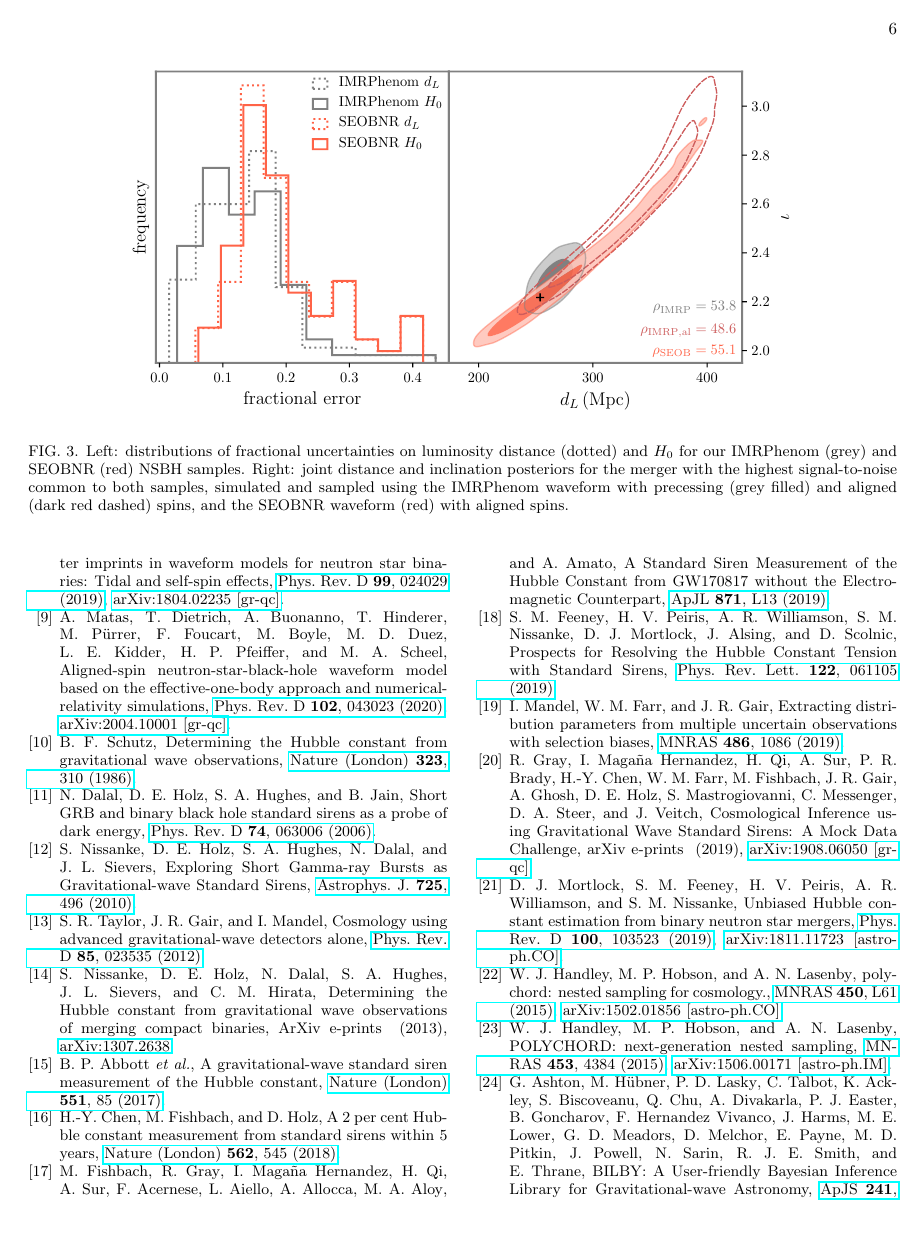
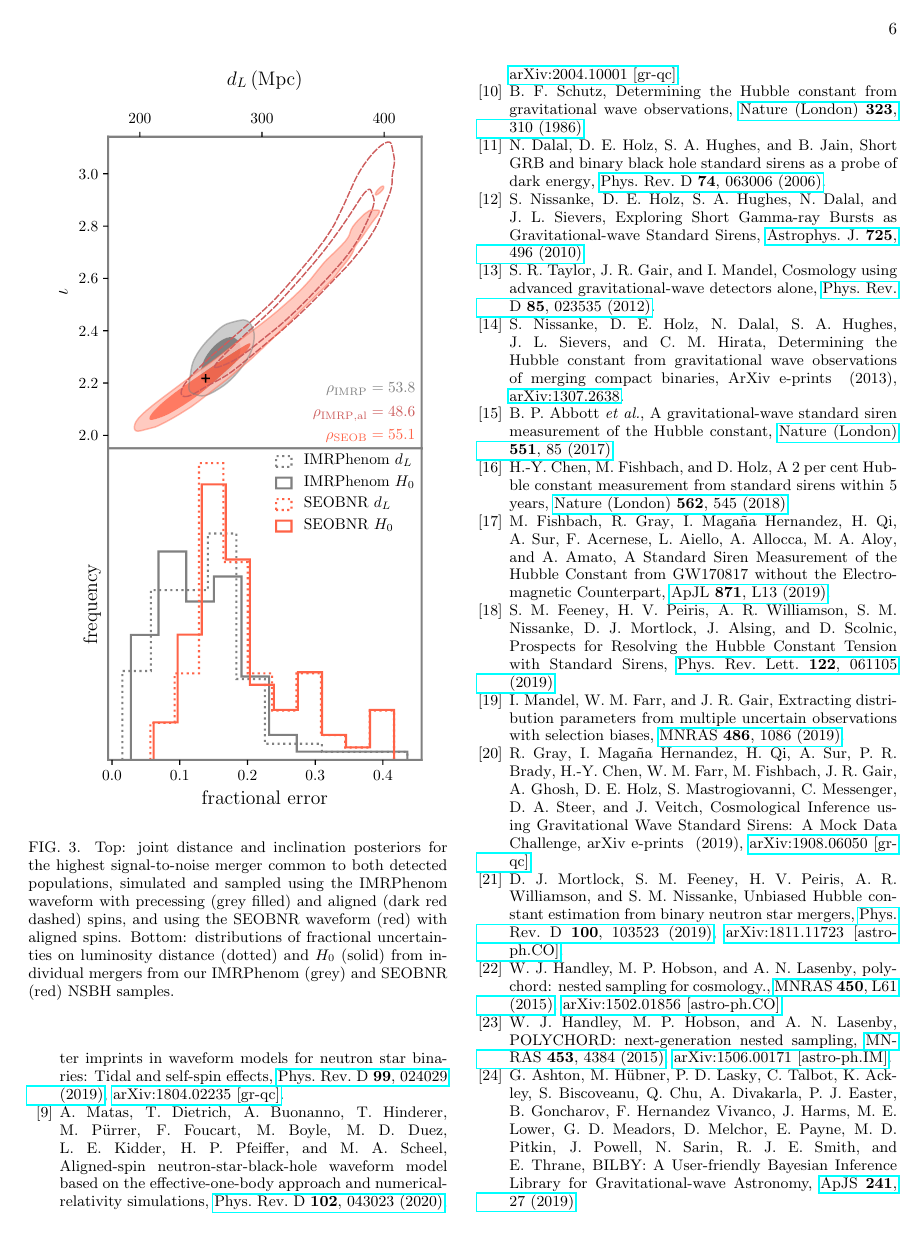
Before and after one commit to sfeeney/nsbh, a LaTeX paper (paper/nsbh0.tex): page 6 of 7. Compiled offline with pdfLaTeX.

Commit message:
Make distance plot portrait.

```diff
--- a/paper/nsbh0.tex
+++ b/paper/nsbh0.tex
@@ -264,10 +264,10 @@ The \hubble\ uncertainties we find for both waveforms are comparable to the curr
 
 Let's now look at the results for individual mergers in closer detail, starting with the RHS of Fig.~\ref{fig:pops}. This shows the typical constraints on individual mergers' BH masses and spin magnitudes when using the SEOBNR waveform. A selection of zoomed-in versions of these constraints for both the SEOBNR (red, filled) and IMRPhenom (grey, filled) waveforms can be found in the top row of Fig.~\ref{fig:waveforms}. The selection is the highest SNR event common to both samples (left), the IMRPhenom event whose spins are closest to aligned (right), and three other mergers whose posteriors illustrate the types of degeneracies present. These plots bode well for recovering information about the neutron-star equation of state from the position of the tidal disruption line, though this is the focus of future work. Information more pertinent to the question at hand can be found in the bottom row of Fig.~\ref{fig:waveforms}, in which we show the constraints on the distance and inclination of a selection of mergers, whose various signal-to-noise ratios are indicated in the top row. What is clear, here, is the importance of precession in breaking the distance-inclination degeneracy, particularly in high-SNR events. We illustrate this further by re-running the IMRPhenom cases assuming aligned spins, having set their x and y spin components to zero. These results are overlaid as dashed dark red contours. The distance-inclination degeneracies blow up for the highest-SNR events, which will have a clear impact on the population's ability to constrain $H_0$.
 
-\begin{figure*}[ht!]
-\includegraphics[width=14cm]{{nsbh_pop_H1+_L1+_V1+_K1+_A1_d_32.0_mf_20.0_rf_14.0_dndz_rr_ubhmp_2.5_40.0_unsmp_1.0_2.4_bbhsp_frac_errs}.pdf}
-\caption{Left: distributions of fractional uncertainties on luminosity distance (dotted) and \hubble\ for our IMRPhenom (grey) and SEOBNR (red) NSBH samples. Right: joint distance and inclination posteriors for the merger with the highest signal-to-noise common to both samples, simulated and sampled using the IMRPhenom waveform with precessing (grey filled) and aligned (dark red dashed) spins, and the SEOBNR waveform (red) with aligned spins. \label{fig:waveforms}}
-\end{figure*}
+\begin{figure}[ht!]
+\includegraphics[width=8cm]{{nsbh_pop_H1+_L1+_V1+_K1+_A1_d_32.0_mf_20.0_rf_14.0_dndz_rr_ubhmp_2.5_40.0_unsmp_1.0_2.4_bbhsp_frac_errs}.pdf}
+\caption{Top: joint distance and inclination posteriors for the highest signal-to-noise merger common to both detected populations, simulated and sampled using the IMRPhenom waveform with precessing (grey filled) and aligned (dark red dashed) spins, and using the SEOBNR waveform (red) with aligned spins. Bottom: distributions of fractional uncertainties on luminosity distance (dotted) and \hubble\ (solid) from individual mergers from our IMRPhenom (grey) and SEOBNR (red) NSBH samples. \label{fig:waveforms}}
+\end{figure}
 
 % % % % % % % % % % % % % % % % % % % % % % % % % % % % % %
 
```
Also changed, not shown: paper/nsbh_pop_H1+_L1+_V1+_K1+_A1_d_32.0_mf_20.0_rf_14.0_dndz_rr_ubhmp_2.5_40.0_unsmp_1.0_2.4_bbhsp_frac_errs.pdf.
